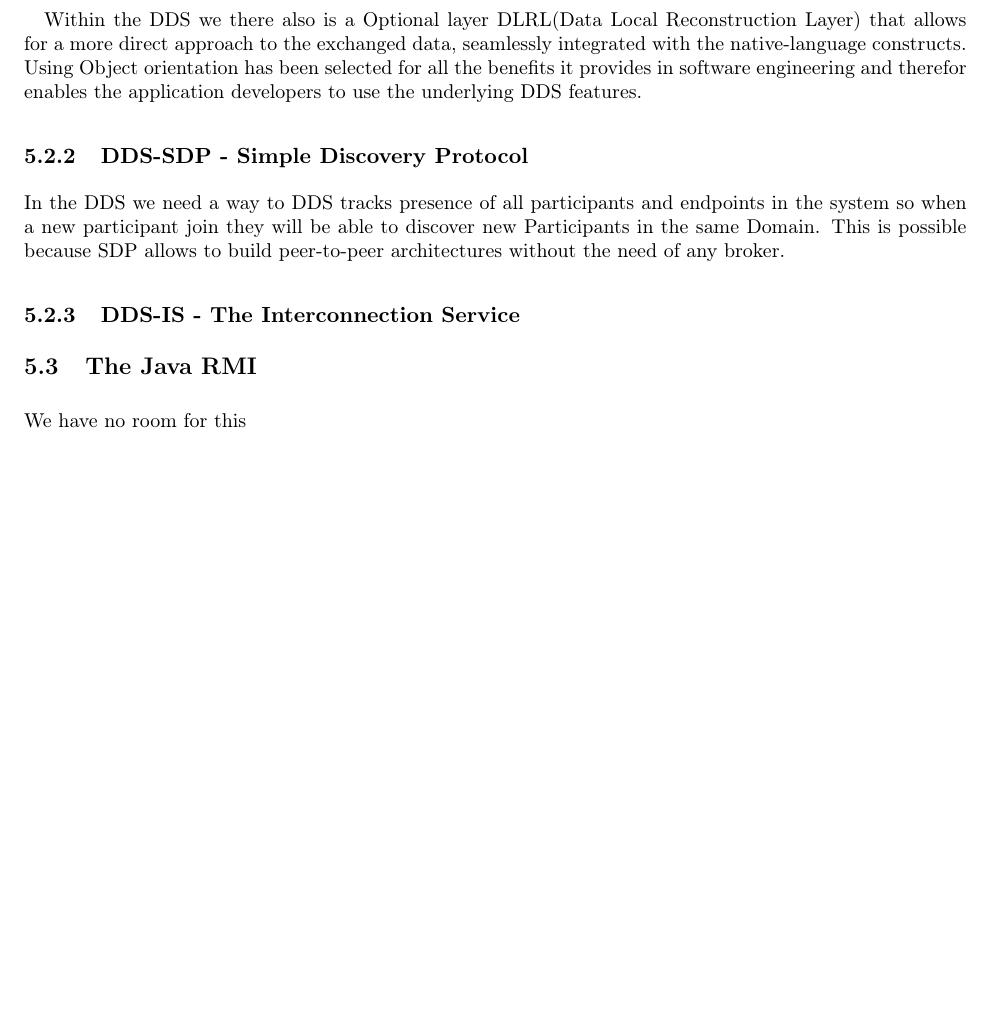
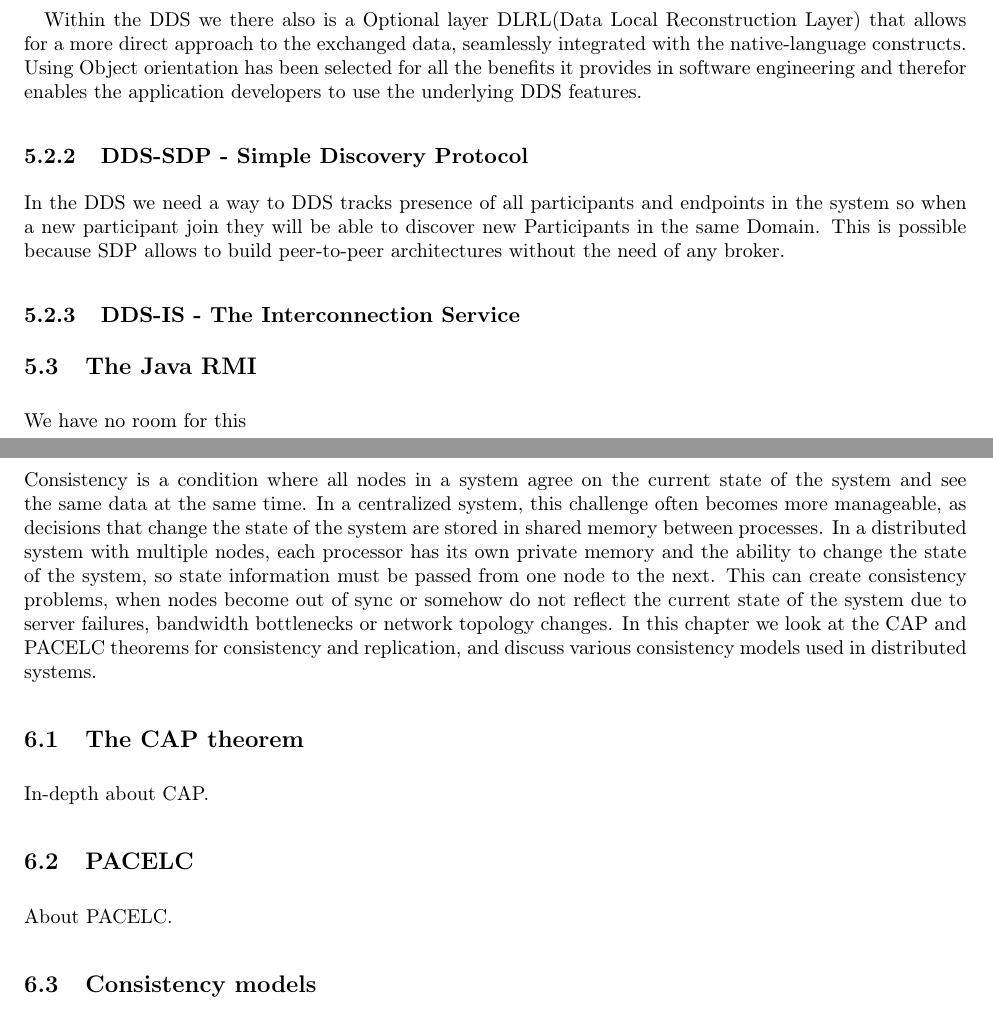
Before and after one commit to entvex/Distributed-and-Pervasive-Systems, a LaTeX book (report.tex, which reads consistency/captheorem.tex, consistency/consistency.tex, consistency/consistencymodels.tex): part of page 23 of 38 before the commit and two parts of pages 23 and 25 of 38 after it, the two joined at a grey line, cut so that both start at the same text, the shorter picture padded with empty space. Compiled offline with pdfLaTeX.

Commit message:
Consistency chapter

```diff
--- /dev/null
+++ b/consistency/captheorem.tex
@@ -0,0 +1,7 @@
+\section{The CAP theorem}
+
+In-depth about CAP.
+
+\section{PACELC}
+
+About PACELC.
--- a/consistency/consistency.tex
+++ b/consistency/consistency.tex
@@ -1 +1,7 @@
 \chapter{Consistency} \label{ch:consistency}
+
+Consistency is a condition where all nodes in a system agree on the current state of the system and see the same data at the same time. In a centralized system, this challenge often becomes more manageable, as decisions that change the state of the system are stored in shared memory between processes. In a distributed system with multiple nodes, each processor has its own private memory and the ability to change the state of the system, so state information must be passed from one node to the next. This can create consistency problems, when nodes become out of sync or somehow do not reflect the current state of the system due to server failures, bandwidth bottlenecks or network topology changes. In this chapter we look at the CAP and PACELC theorems for consistency and replication, and discuss various consistency models used in distributed systems.
+
+\input{consistency/captheorem}
+
+\input{consistency/consistencymodels}
--- /dev/null
+++ b/consistency/consistencymodels.tex
@@ -0,0 +1 @@
+\section{Consistency models}
```
